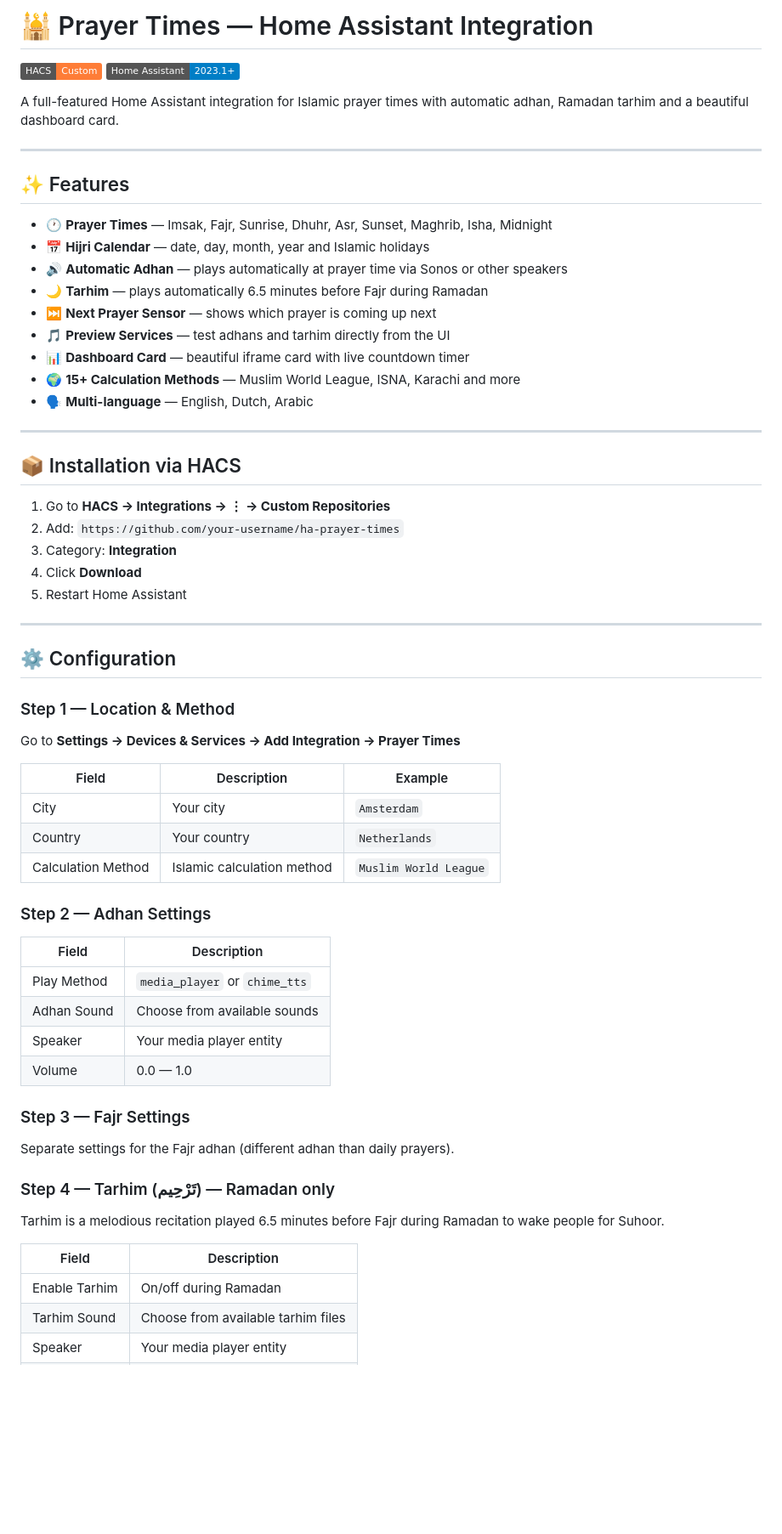
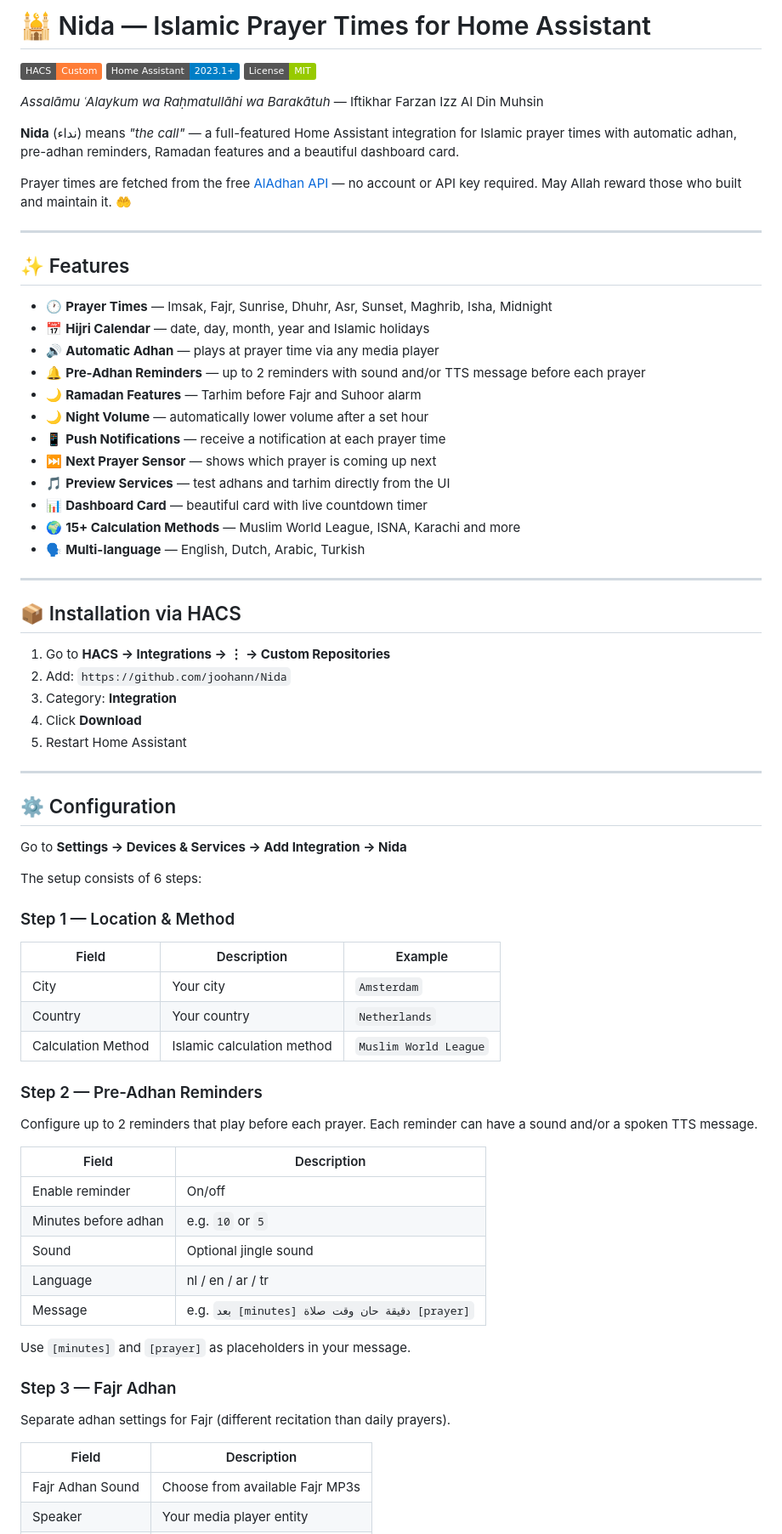
Before and after one commit to joohann/Nida, a Markdown page: README.md, the part around one of its changes. Shown at 85% size. GitHub-like rendering; badges without logos; blank space fills up the shorter version.

```diff
--- a/README.md
+++ b/README.md
@@ -1,9 +1,15 @@
-# 🕌 Prayer Times — Home Assistant Integration
+# 🕌 Nida — Islamic Prayer Times for Home Assistant
 
 [![HACS Custom](https://img.shields.io/badge/HACS-Custom-orange.svg)](https://hacs.xyz)
 [![HA Version](https://img.shields.io/badge/Home%20Assistant-2023.1%2B-blue)](https://home-assistant.io)
+[![License: MIT](https://img.shields.io/badge/License-MIT-green.svg)](LICENSE)
 
-A full-featured Home Assistant integration for Islamic prayer times with automatic adhan, Ramadan tarhim and a beautiful dashboard card.
+*Assalāmu ʿAlaykum wa Raḥmatullāhi wa Barakātuh*
+— Iftikhar Farzan Izz Al Din Muhsin
+
+**Nida** (نداء) means *"the call"* — a full-featured Home Assistant integration for Islamic prayer times with automatic adhan, pre-adhan reminders, Ramadan features and a beautiful dashboard card.
+
+Prayer times are fetched from the free [AlAdhan API](https://aladhan.com/prayer-times-api) — no account or API key required. May Allah reward those who built and maintain it. 🤲
 
 ---
 
@@ -11,20 +17,23 @@ A full-featured Home Assistant integration for Islamic prayer times with automat
 
 - 🕐 **Prayer Times** — Imsak, Fajr, Sunrise, Dhuhr, Asr, Sunset, Maghrib, Isha, Midnight
 - 📅 **Hijri Calendar** — date, day, month, year and Islamic holidays
-- 🔊 **Automatic Adhan** — plays automatically at prayer time via Sonos or other speakers
-- 🌙 **Tarhim** — plays automatically 6.5 minutes before Fajr during Ramadan
+- 🔊 **Automatic Adhan** — plays at prayer time via any media player
+- 🔔 **Pre-Adhan Reminders** — up to 2 reminders with sound and/or TTS message before each prayer
+- 🌙 **Ramadan Features** — Tarhim before Fajr and Suhoor alarm
+- 🌙 **Night Volume** — automatically lower volume after a set hour
+- 📱 **Push Notifications** — receive a notification at each prayer time
 - ⏭️ **Next Prayer Sensor** — shows which prayer is coming up next
 - 🎵 **Preview Services** — test adhans and tarhim directly from the UI
-- 📊 **Dashboard Card** — beautiful iframe card with live countdown timer
+- 📊 **Dashboard Card** — beautiful card with live countdown timer
 - 🌍 **15+ Calculation Methods** — Muslim World League, ISNA, Karachi and more
-- 🗣️ **Multi-language** — English, Dutch, Arabic
+- 🗣️ **Multi-language** — English, Dutch, Arabic, Turkish
 
 ---
 
 ## 📦 Installation via HACS
 
 1. Go to **HACS → Integrations → ⋮ → Custom Repositories**
-2. Add: `https://github.com/your-username/ha-prayer-times`
+2. Add: `https://github.com/joohann/Nida`
 3. Category: **Integration**
 4. Click **Download**
 5. Restart Home Assistant
@@ -33,31 +42,37 @@ A full-featured Home Assistant integration for Islamic prayer times with automat
 
 ## ⚙️ Configuration
 
+Go to **Settings → Devices & Services → Add Integration → Nida**
+
+The setup consists of 6 steps:
+
 ### Step 1 — Location & Method
-Go to **Settings → Devices & Services → Add Integration → Prayer Times**
 
 | Field | Description | Example |
-|-------|-------------|---------|
+|---|---|---|
 | City | Your city | `Amsterdam` |
 | Country | Your country | `Netherlands` |
 | Calculation Method | Islamic calculation method | `Muslim World League` |
 
-### Step 2 — Adhan Settings
-| Field | Description |
-|-------|-------------|
-| Play Method | `media_player` or `chime_tts` |
-| Adhan Sound | Choose from available sounds |
-| Speaker | Your media player entity |
-| Volume | 0.0 — 1.0 |
+### Step 2 — Pre-Adhan Reminders
 
-### Step 3 — Fajr Settings
-Separate settings for the Fajr adhan (different adhan than daily prayers).
-
-### Step 4 — Tarhim (تَرْحِيم) — Ramadan only
-Tarhim is a melodious recitation played 6.5 minutes before Fajr during Ramadan to wake people for Suhoor.
+Configure up to 2 reminders that play before each prayer. Each reminder can have a sound and/or a spoken TTS message.
 
 | Field | Description |
-|-------|-------------|
-| Enable Tarhim | On/off during Ramadan |
-| Tarhim Sound | Choose from available tarhim files |
+|---|---|
+| Enable reminder | On/off |
+| Minutes before adhan | e.g. `10` or `5` |
+| Sound | Optional jingle sound |
+| Language | nl / en / ar / tr |
+| Message | e.g. `بعد [minutes] دقيقة حان وقت صلاة [prayer]` |
+
+Use `[minutes]` and `[prayer]` as placeholders in your message.
+
+### Step 3 — Fajr Adhan
+
+Separate adhan settings for Fajr (different recitation than daily prayers).
+
+| Field | Description |
+|---|---|
+| Fajr Adhan Sound | Choose from available Fajr MP3s |
 | Speaker | Your media player entity |
```
Also changed, not shown: other parts of README.md (+82 -59 lines).
